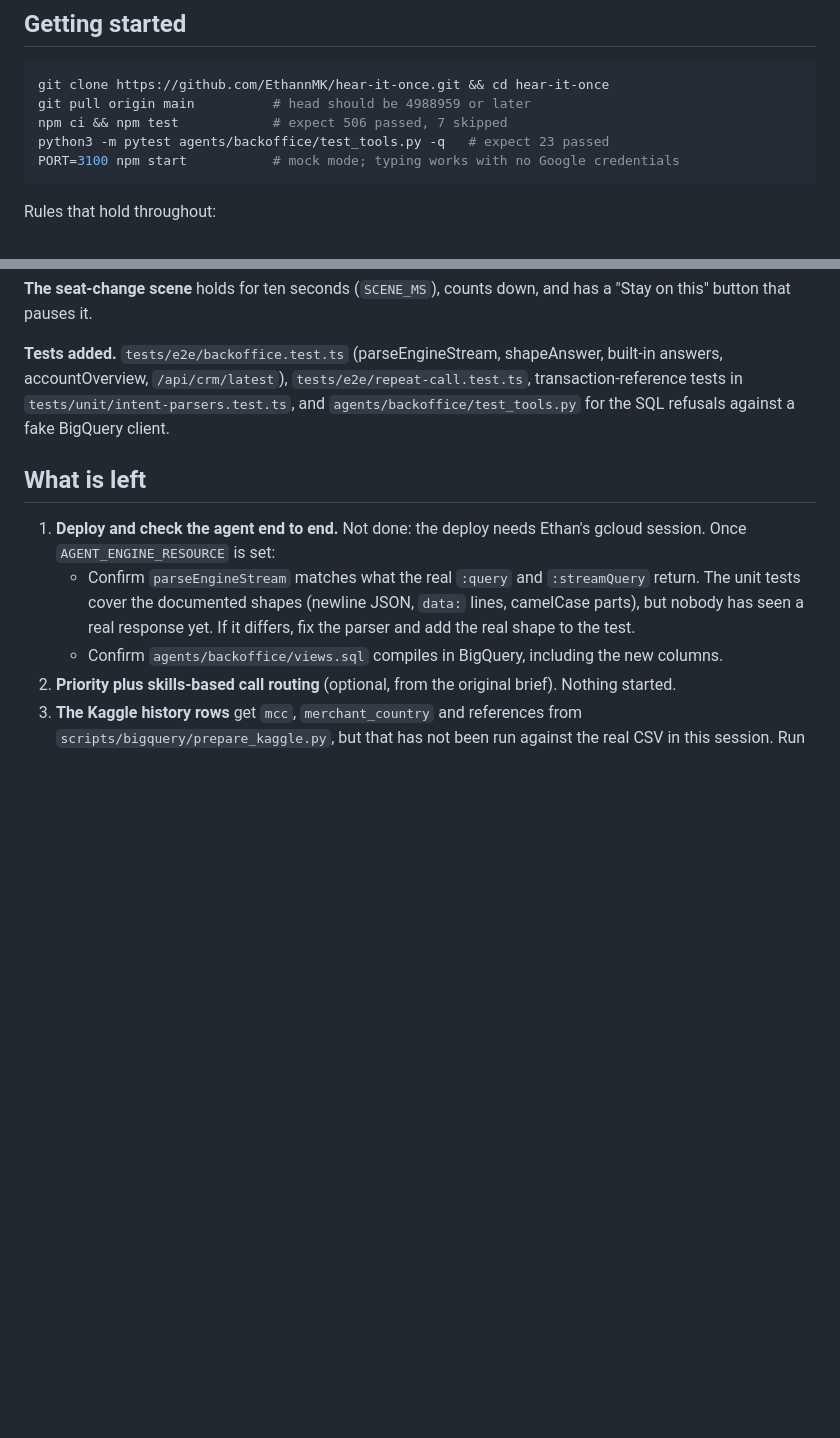
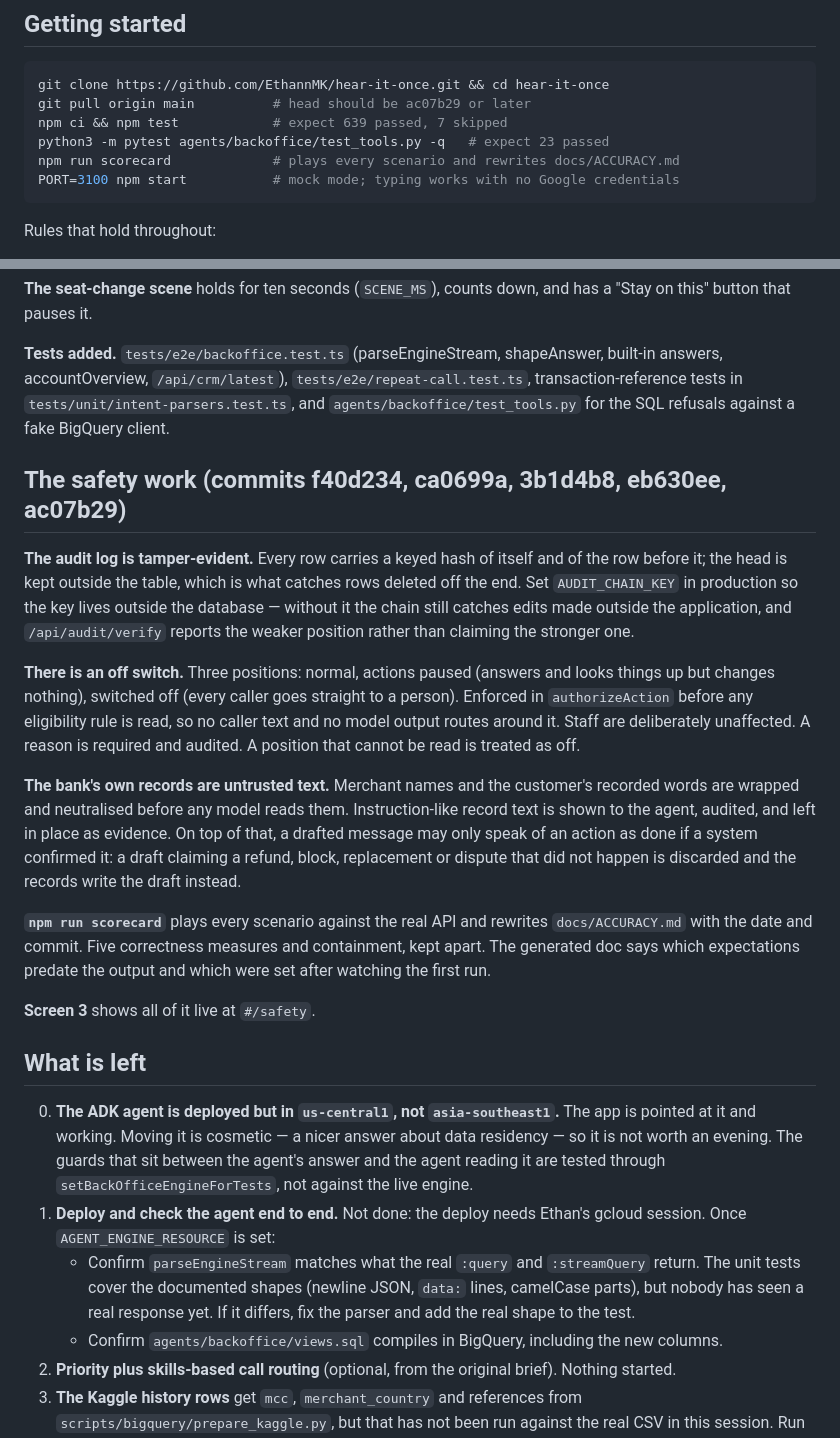
Before and after one commit to EthannMK/hear-it-once, a Markdown page: claude/hear-it-once-handover.md, 2 parts joined by grey strips. Drawn GitHub-style; blank space fills up the shorter version.

````diff
--- a/claude/hear-it-once-handover.md
+++ b/claude/hear-it-once-handover.md
@@ -9,9 +9,10 @@ Read this first, then the code. Where this file and the code disagree, the code
 
 ```bash
 git clone https://github.com/EthannMK/hear-it-once.git && cd hear-it-once
-git pull origin main          # head should be 4988959 or later
-npm ci && npm test            # expect 506 passed, 7 skipped
+git pull origin main          # head should be ac07b29 or later
+npm ci && npm test            # expect 639 passed, 7 skipped
 python3 -m pytest agents/backoffice/test_tools.py -q   # expect 23 passed
+npm run scorecard             # plays every scenario and rewrites docs/ACCURACY.md
 PORT=3100 npm start           # mock mode; typing works with no Google credentials
 ```
 
@@ -103,8 +109,38 @@ accountOverview, `/api/crm/latest`), `tests/e2e/repeat-call.test.ts`, transactio
 `tests/unit/intent-parsers.test.ts`, and `agents/backoffice/test_tools.py` for the SQL refusals
 against a fake BigQuery client.
 
+## The safety work (commits f40d234, ca0699a, 3b1d4b8, eb630ee, ac07b29)
+
+**The audit log is tamper-evident.** Every row carries a keyed hash of itself and of the row before
+it; the head is kept outside the table, which is what catches rows deleted off the end. Set
+`AUDIT_CHAIN_KEY` in production so the key lives outside the database — without it the chain still
+catches edits made outside the application, and `/api/audit/verify` reports the weaker position
+rather than claiming the stronger one.
+
+**There is an off switch.** Three positions: normal, actions paused (answers and looks things up but
+changes nothing), switched off (every caller goes straight to a person). Enforced in
+`authorizeAction` before any eligibility rule is read, so no caller text and no model output routes
+around it. Staff are deliberately unaffected. A reason is required and audited. A position that
+cannot be read is treated as off.
+
+**The bank's own records are untrusted text.** Merchant names and the customer's recorded words are
+wrapped and neutralised before any model reads them. Instruction-like record text is shown to the
+agent, audited, and left in place as evidence. On top of that, a drafted message may only speak of an
+action as done if a system confirmed it: a draft claiming a refund, block, replacement or dispute
+that did not happen is discarded and the records write the draft instead.
+
+**`npm run scorecard`** plays every scenario against the real API and rewrites `docs/ACCURACY.md`
+with the date and commit. Five correctness measures and containment, kept apart. The generated doc
+says which expectations predate the output and which were set after watching the first run.
+
+**Screen 3** shows all of it live at `#/safety`.
+
 ## What is left
 
+0. **The ADK agent is deployed but in `us-central1`, not `asia-southeast1`.** The app is pointed at
+   it and working. Moving it is cosmetic — a nicer answer about data residency — so it is not worth
+   an evening. The guards that sit between the agent's answer and the agent reading it are tested
+   through `setBackOfficeEngineForTests`, not against the live engine.
 1. **Deploy and check the agent end to end.** Not done: the deploy needs Ethan's gcloud session.
    Once `AGENT_ENGINE_RESOURCE` is set:
    - Confirm `parseEngineStream` matches what the real `:query` and `:streamQuery` return. The unit
````
Also changed, not shown: other parts of claude/hear-it-once-handover.md (+5 -0 lines), README.md (+6 -2 lines).
